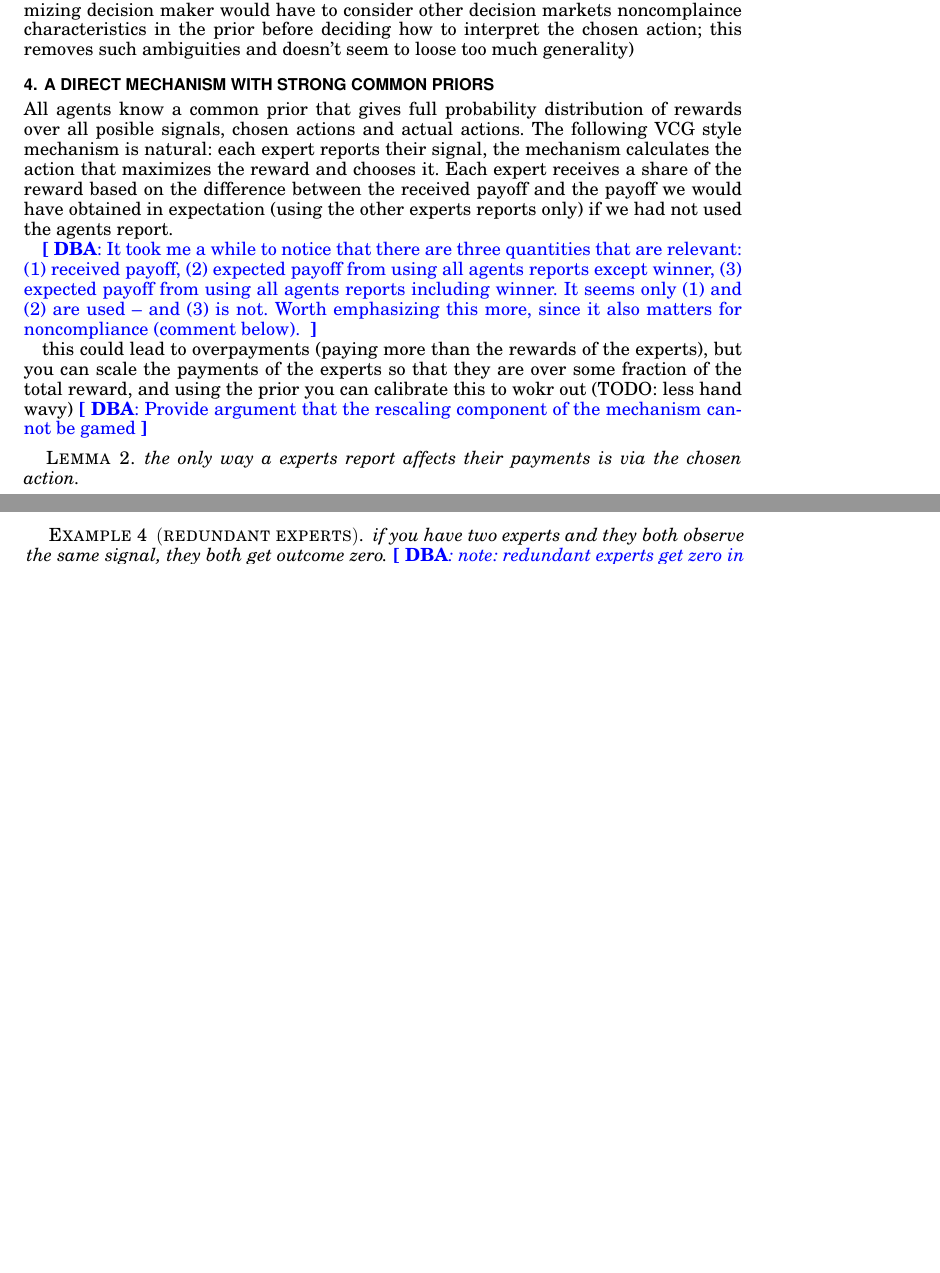
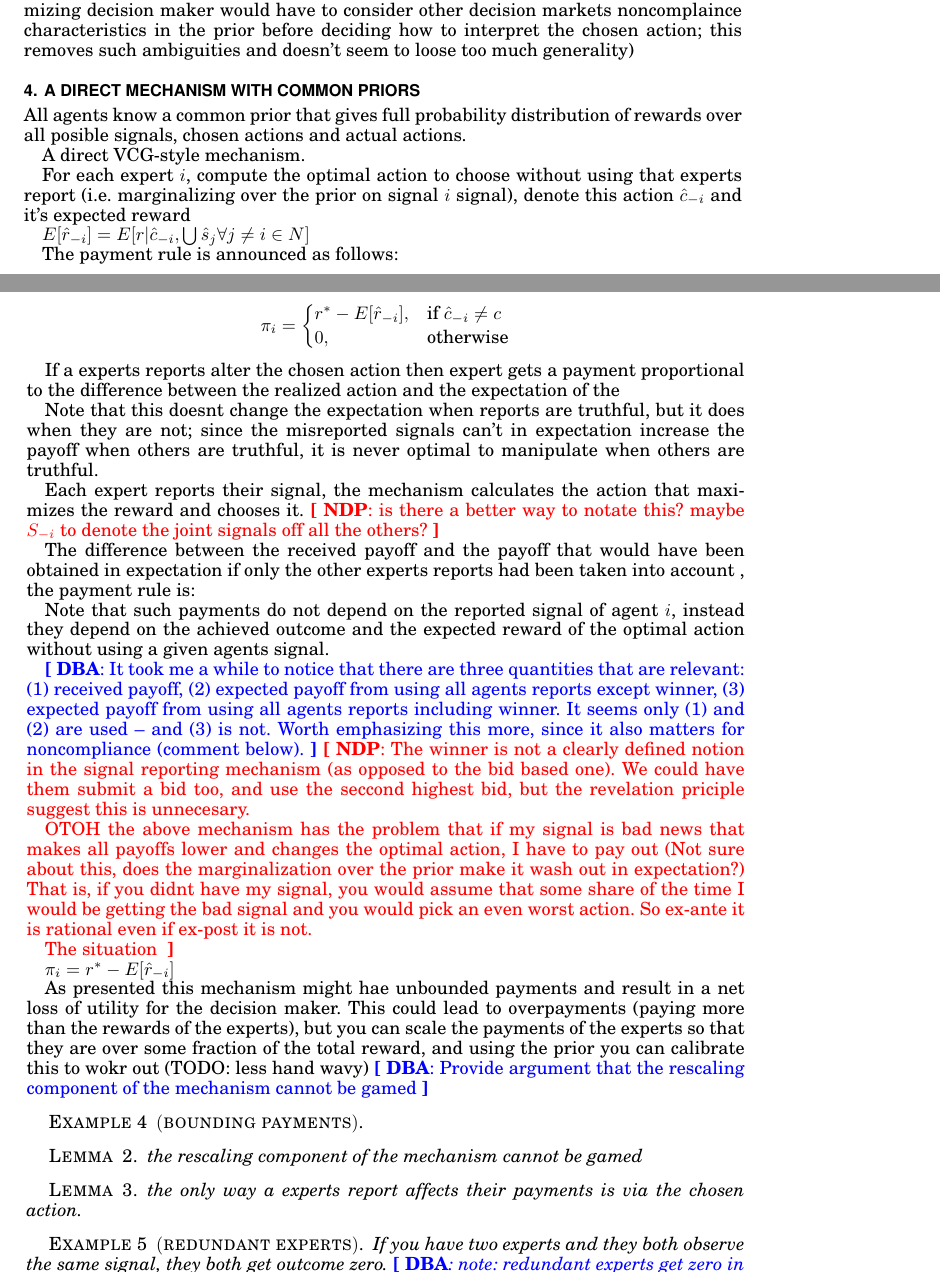
Before and after one commit to nikete/Decision-Advice-Good-Incentives-Freedom, a LaTeX paper (main.tex, which reads defs.tex, market.tex): two parts of pages 3 and 4 of 8 before the commit and two parts of pages 3 and 4 of 9 after it, joined at a grey line, cut so that both start at the same text, the shorter picture padded with empty space. Compiled offline with pdfLaTeX.

Commit message:
first pass back

```diff
--- a/defs.tex
+++ b/defs.tex
@@ -15,6 +15,9 @@
 %\doi{XXXXXXX.XXXXXXX}% TeXSupport
 
 \newcommand{\DBA}[1]{{\color{blue} {\bf[ DBA}: #1 {\bf]}}}
+\newcommand{\NDP}[1]{{\color{red} {\bf[ NDP}: #1 {\bf]}}}
+
+
 
 % Any additional packages needed should be included after jmlr2e.
 % Note that jmlr2e.sty includes epsfig, amssymb, natbib and graphicx,
--- a/market.tex
+++ b/market.tex
@@ -93,24 +103,74 @@ In fact, it has been shown that
 There is some extra flexibility more than no defiers which we should use, for example differential compliance rates for different actions, the mechanisms selects the action that most raises the reward not the one who has the highest reward (for exmaple a action that has the seccond highest reward but 1\% noncompliance might be chosen instead of one  that has 99\% noncompliance and the highest reward. No defiers buys us the extra part that chosen is the highest reward action, so makes life easier for the subject (if the noncpliance depened on the signals the expert receives a utility maximizing decision maker would have to consider other decision markets noncomplaince characteristics in the prior before deciding how to interpret the chosen action; this removes such ambiguities and doesn't seem to loose too much generality)
 
 
-\section{A Direct Mechanism with strong Common Priors}
+\section{A Direct Mechanism with Common Priors}
 
 All agents know a common prior that gives full probability distribution of rewards over all posible signals, chosen actions and actual actions.
-The following VCG style mechanism is natural: each expert reports their signal, the mechanism calculates the action that maximizes the reward and chooses it. Each expert receives a share of the reward based on the difference between the received payoff and the payoff we would have obtained in expectation (using the other experts reports only) if we had not used the agents report.
 
-\DBA{It took me a while to notice that there are three quantities that are relevant: (1) received payoff, (2) expected payoff from using all agents reports except winner, (3) expected payoff from using all agents reports including winner. It seems only (1) and (2) are used -- and (3) is not. Worth emphasizing this more, since it also matters for noncompliance (comment below).
+A direct VCG-style mechanism.
+
+For each expert $i$, compute the optimal action to choose without using that experts report (i.e. marginalizing over the prior on signal $i$ signal), denote this action $\hat{c}_{-i}$ and it's expected reward
+
+$E[\hat{r}_{-i}] = E[ r| \hat{c}_{-i}, \bigcup \hat{s}_j  \forall j \neq i \in N]$
+
+ The payment rule is announced as follows:
+
+\[
+    \pi_i =
+\begin{cases}
+    r^{*} - E[\hat{r}_{-i}] ,& \text{if } \hat{c}_{-i} \neq c\\
+    0,              & \text{otherwise}
+\end{cases}
+\]
+
+If a experts reports alter the chosen action then expert gets a payment proportional to the difference between the realized action and the expectation of the
+
+ Note that this doesnt change the expectation when reports are truthful, but it does when they are not; since the misreported signals can't in expectation increase the payoff when others are truthful, it is never optimal to manipulate when others are truthful.
+
+
+Each expert reports their signal, the mechanism calculates the action that maximizes the reward and chooses it.
+\NDP{is there a better way to notate this? maybe $S_{-i}$ to denote the joint signals off all the others?}
+
+
+The difference between the received payoff and the payoff that would have been obtained in expectation if only the other experts reports had been taken into account , the payment rule is:
+
+Note that such payments do not depend on the reported signal of agent $i$, instead they depend on the achieved outcome and the expected reward of the optimal action without using a given agents signal.
+
+\DBA{It took me a while to notice that there are three quantities that are relevant: (1) received payoff, (2) expected payoff from using all agents reports except winner, (3) expected payoff from using all agents reports including winner. It seems only (1) and (2) are used -- and (3) is not. Worth emphasizing this more, since it also matters for noncompliance (comment below).}
+\NDP{The winner is not a clearly defined notion in the signal reporting mechanism (as opposed to the bid based one). We could have them submit a bid too, and use the seccond highest bid, but the revelation priciple suggest this is unnecesary.
+
+OTOH the above mechanism has the problem that if my signal is bad news that makes all payoffs lower and changes the optimal action, I have to pay out (Not sure about this, does the marginalization over the prior make it wash out in expectation?) That is, if you didnt have my signal, you would assume that some share of the time I would be getting the bad signal and you would pick an even worst action. So ex-ante it is rational even if ex-post it is not.
+
+The situation }
+
+
+
+$\pi_i  = r^{*} - E[\hat{r}_{-i}] $
+
+
 }
 
+As presented this mechanism might hae unbounded payments and result in a net loss of utility for the decision maker.
+This could lead to overpayments (paying more than the rewards of the experts), but you can scale the payments of the experts so that they are over some fraction of the total reward, and using the prior you can calibrate this to wokr out (TODO: less hand wavy)
+\DBA{Provide argument that the rescaling component of the mechanism cannot be gamed}
 
-this could lead to overpayments (paying more than the rewards of the experts), but you can scale the payments of the experts so that they are over some fraction of the total reward, and using the prior you can calibrate this to wokr out (TODO: less hand wavy)
-\DBA{Provide argument that the rescaling component of the mechanism cannot be gamed}
+\begin{eg}[bounding payments]
+
+\end{eg}
+
+
+\begin{lem}
+	the rescaling component of the mechanism cannot be gamed
+\end{lem}
+
+
 
 \begin{lem}
 	the only way a experts report affects their payments is via the chosen action.
 \end{lem}
 
 \begin{eg}[redundant experts]
-	if you have two experts and they both observe the same signal, they both get outcome zero. \DBA{note: redundant experts get zero in expectation. If actual reward is more than predicted, then they all get paid; if it is less then they all get negative payments.}
+	If you have two experts and they both observe the same signal, they both get outcome zero. \DBA{note: redundant experts get zero in expectation. If actual reward is more than predicted, then they all get paid; if it is less then they all get negative payments.}
 \end{eg}
 
 
```
Also changed, not shown: main.tex (+2 -1 lines), market.tex (28 more changed lines).
